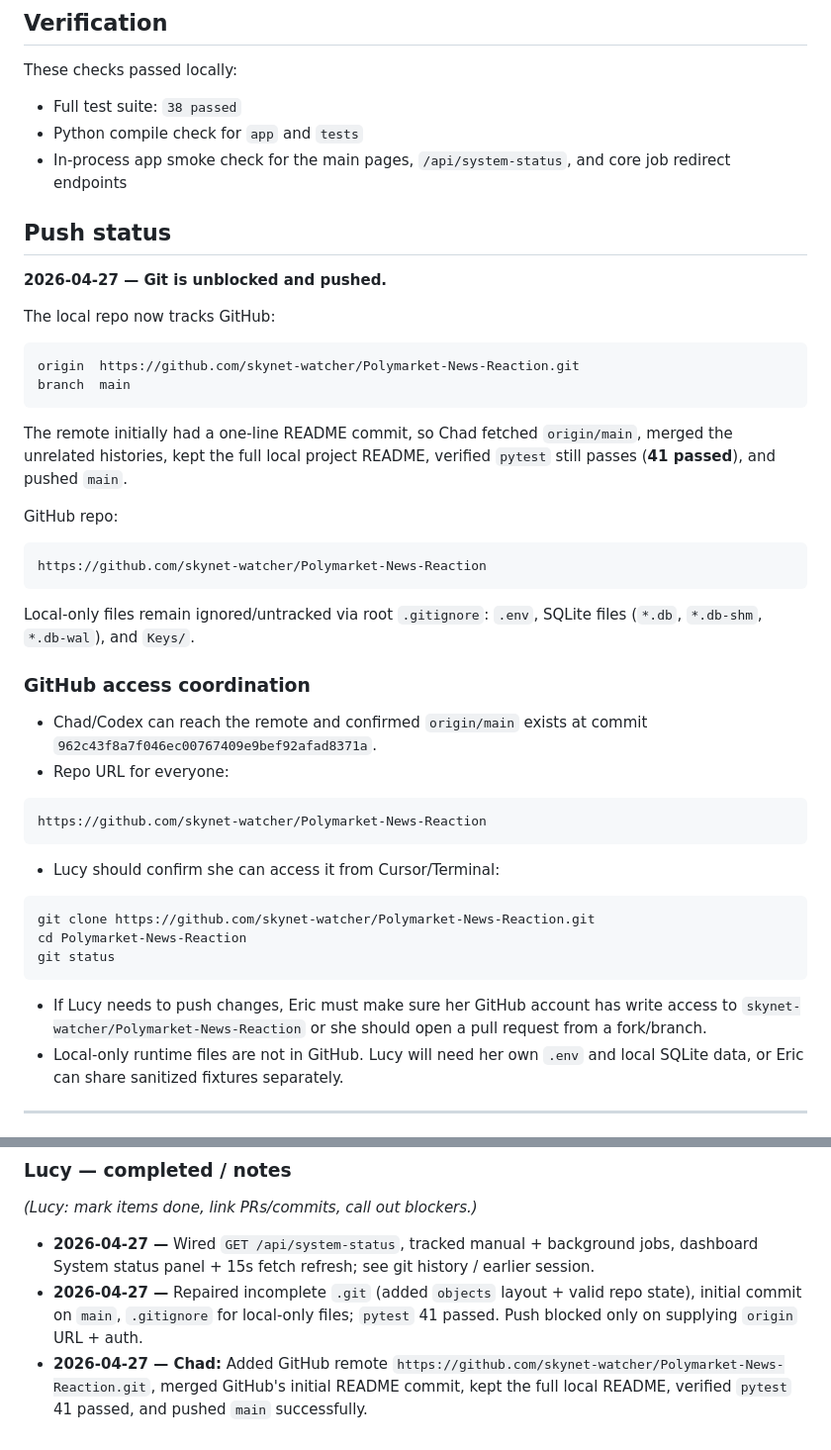
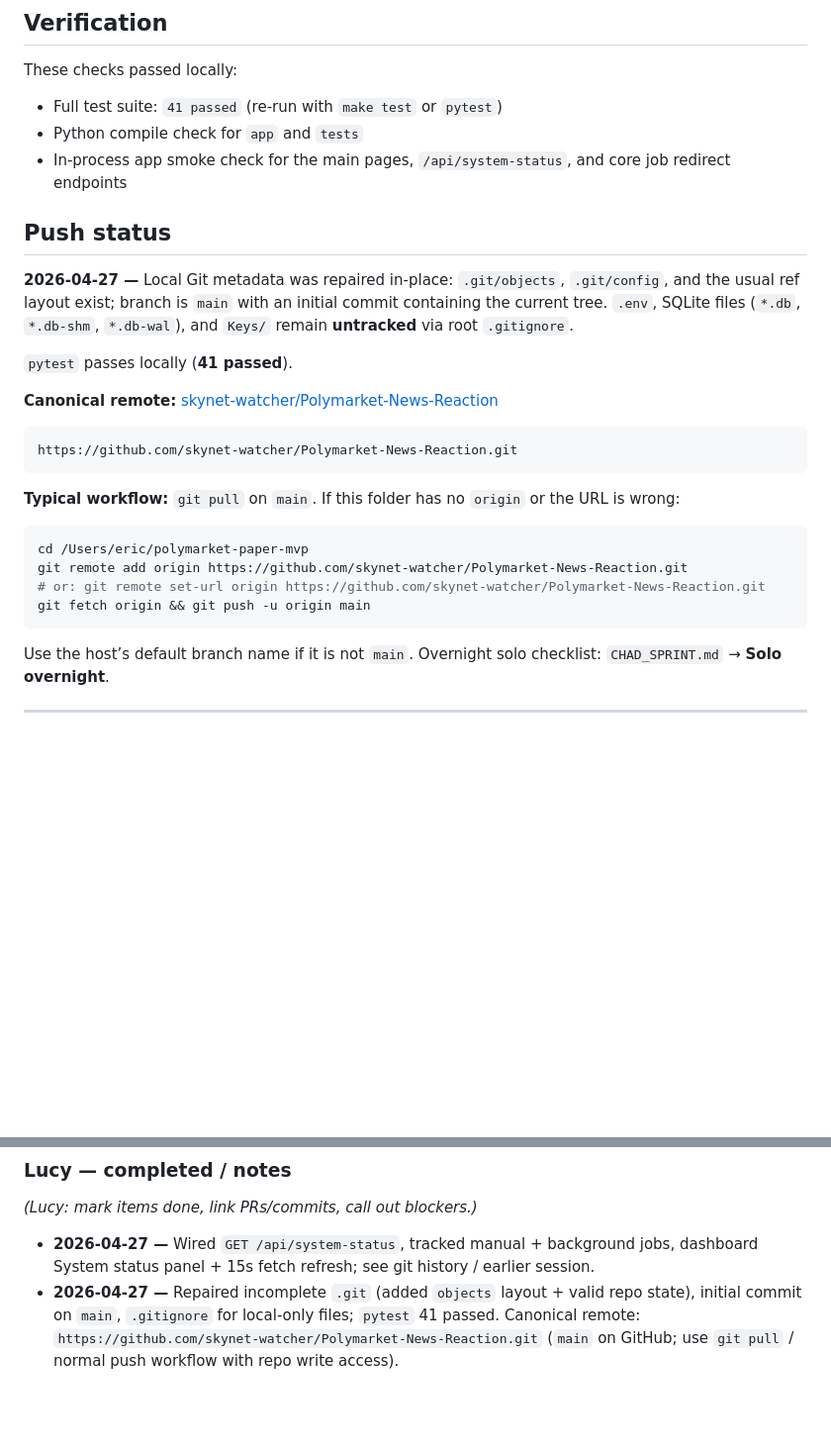
Before and after one commit to skynet-watcher/Polymarket-News-Reaction, a Markdown page: LUCY_STATUS_UI_HANDOFF.md, 2 parts joined by grey strips. Shown at 99% size. GitHub-like rendering; blank space fills up the shorter version.

````diff
--- a/LUCY_STATUS_UI_HANDOFF.md
+++ b/LUCY_STATUS_UI_HANDOFF.md
@@ -72,50 +72,32 @@ The dashboard now shows:
 
 These checks passed locally:
 
-- Full test suite: `38 passed`
+- Full test suite: `41 passed` (re-run with `make test` or `pytest`)
 - Python compile check for `app` and `tests`
 - In-process app smoke check for the main pages, `/api/system-status`, and core job redirect endpoints
 
 ## Push status
 
-**2026-04-27 — Git is unblocked and pushed.**
+**2026-04-27 —** Local Git metadata was repaired in-place: `.git/objects`, `.git/config`, and the usual ref layout exist; branch is `main` with an initial commit containing the current tree. `.env`, SQLite files (`*.db`, `*.db-shm`, `*.db-wal`), and `Keys/` remain **untracked** via root `.gitignore`.
 
-The local repo now tracks GitHub:
+`pytest` passes locally (**41 passed**).
+
+**Canonical remote:** [skynet-watcher/Polymarket-News-Reaction](https://github.com/skynet-watcher/Polymarket-News-Reaction)
 
 ```text
-origin  https://github.com/skynet-watcher/Polymarket-News-Reaction.git
-branch  main
+https://github.com/skynet-watcher/Polymarket-News-Reaction.git
 ```
 
-The remote initially had a one-line README commit, so Chad fetched `origin/main`, merged the unrelated histories, kept the full local project README, verified `pytest` still passes (**41 passed**), and pushed `main`.
+**Typical workflow:** `git pull` on `main`. If this folder has no `origin` or the URL is wrong:
 
-GitHub repo:
-
-```text
-https://github.com/skynet-watcher/Polymarket-News-Reaction
+```bash
+cd /Users/eric/polymarket-paper-mvp
+git remote add origin https://github.com/skynet-watcher/Polymarket-News-Reaction.git
+# or: git remote set-url origin https://github.com/skynet-watcher/Polymarket-News-Reaction.git
+git fetch origin && git push -u origin main
 ```
 
-Local-only files remain ignored/untracked via root `.gitignore`: `.env`, SQLite files (`*.db`, `*.db-shm`, `*.db-wal`), and `Keys/`.
-
-### GitHub access coordination
-
-- Chad/Codex can reach the remote and confirmed `origin/main` exists at commit `962c43f8a7f046ec00767409e9bef92afad8371a`.
-- Repo URL for everyone:
-
-```text
-https://github.com/skynet-watcher/Polymarket-News-Reaction
-```
-
-- Lucy should confirm she can access it from Cursor/Terminal:
-
-```bash
-git clone https://github.com/skynet-watcher/Polymarket-News-Reaction.git
-cd Polymarket-News-Reaction
-git status
-```
-
-- If Lucy needs to push changes, Eric must make sure her GitHub account has write access to `skynet-watcher/Polymarket-News-Reaction` or she should open a pull request from a fork/branch.
-- Local-only runtime files are not in GitHub. Lucy will need her own `.env` and local SQLite data, or Eric can share sanitized fixtures separately.
+Use the host’s default branch name if it is not `main`. Overnight solo checklist: `CHAD_SPRINT.md` → **Solo overnight**.
 
 ---
 
@@ -193,5 +175,4 @@ _(Chad: add tasks here. Example: “2026-04-28 — Add X to README runbook.”)_
 _(Lucy: mark items done, link PRs/commits, call out blockers.)_
 
 - **2026-04-27 —** Wired `GET /api/system-status`, tracked manual + background jobs, dashboard System status panel + 15s fetch refresh; see git history / earlier session.
-- **2026-04-27 —** Repaired incomplete `.git` (added `objects` layout + valid repo state), initial commit on `main`, `.gitignore` for local-only files; `pytest` 41 passed. Push blocked only on supplying `origin` URL + auth.
-- **2026-04-27 — Chad:** Added GitHub remote `https://github.com/skynet-watcher/Polymarket-News-Reaction.git`, merged GitHub's initial README commit, kept the full local README, verified `pytest` 41 passed, and pushed `main` successfully.
+- **2026-04-27 —** Repaired incomplete `.git` (added `objects` layout + valid repo state), initial commit on `main`, `.gitignore` for local-only files; `pytest` 41 passed. Canonical remote: `https://github.com/skynet-watcher/Polymarket-News-Reaction.git` (`main` on GitHub; use `git pull` / normal push workflow with repo write access).
````
Also changed, not shown: CHAD_SPRINT.md (+15 -1 lines), README.md (+5 -56 lines).
